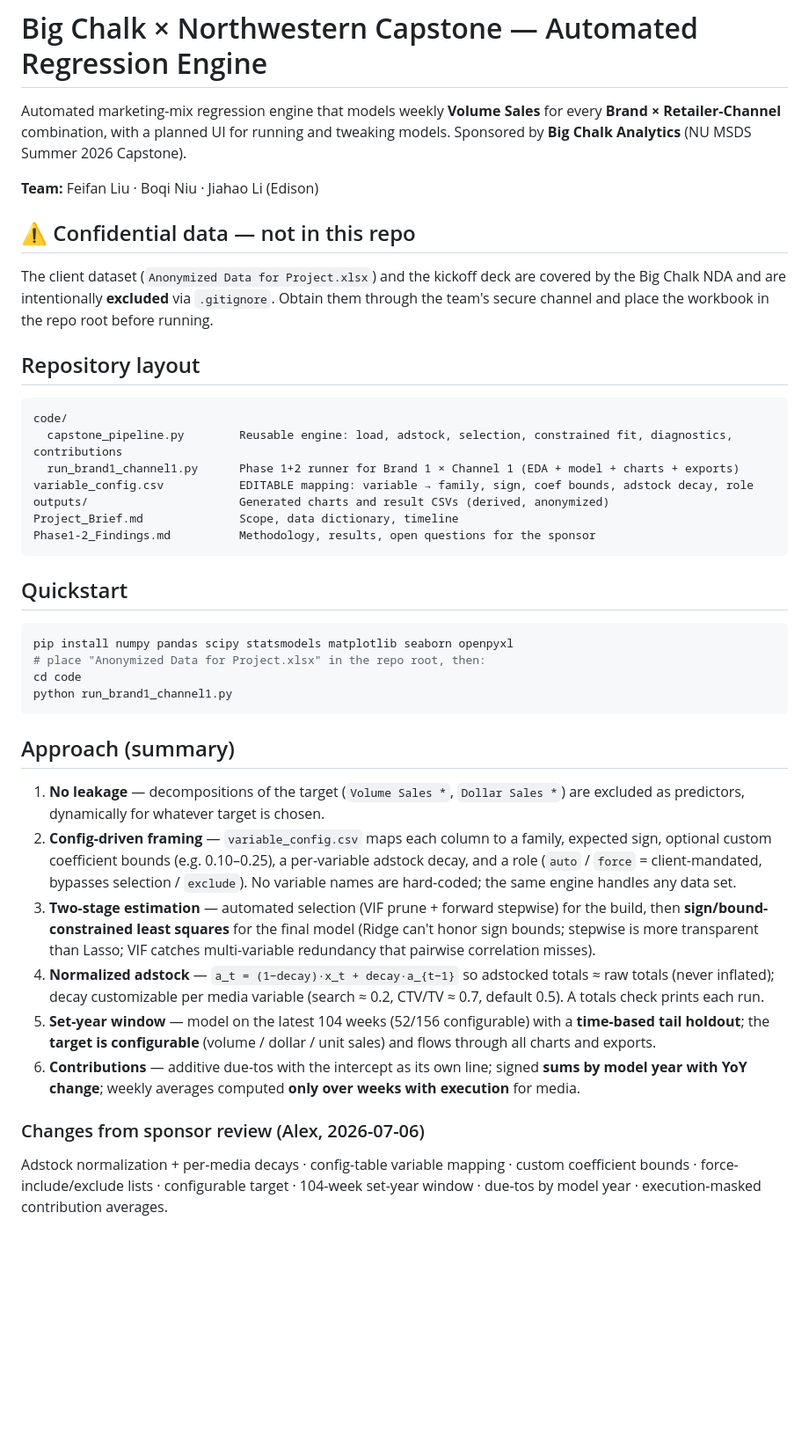
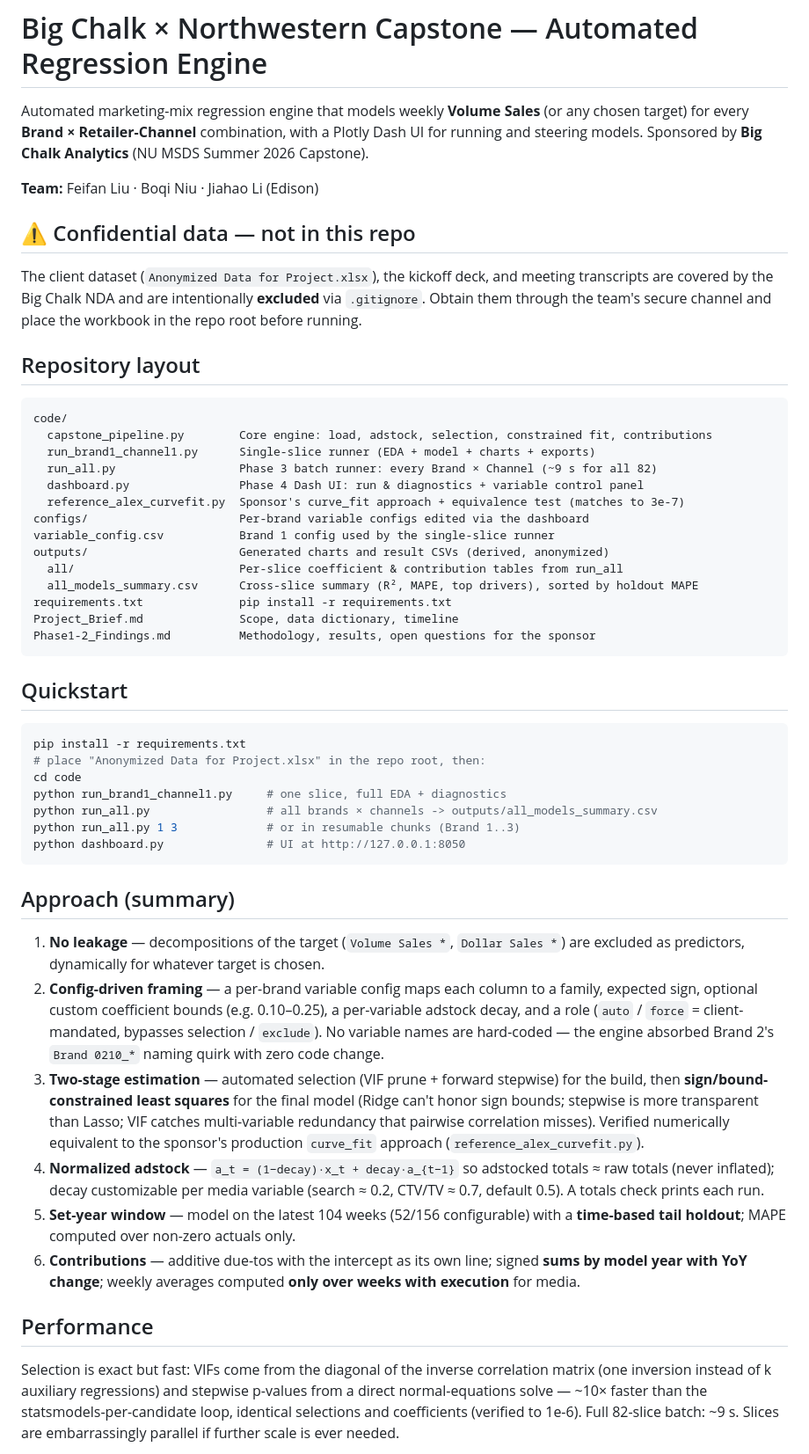
Before and after one commit to Jerry687/bigchalk-capstone, a Markdown page: README.md, the part around one of its changes. Shown at 88% size. GitHub-like rendering; blank space fills up the shorter version.

Commit message:
Update README: Phase 3-4 progress, dashboard, performance

````diff
--- a/README.md
+++ b/README.md
@@ -1,43 +1,59 @@
 # Big Chalk × Northwestern Capstone — Automated Regression Engine
 
-Automated marketing-mix regression engine that models weekly **Volume Sales** for every
-**Brand × Retailer-Channel** combination, with a planned UI for running and tweaking models.
-Sponsored by **Big Chalk Analytics** (NU MSDS Summer 2026 Capstone).
+Automated marketing-mix regression engine that models weekly **Volume Sales** (or any
+chosen target) for every **Brand × Retailer-Channel** combination, with a Plotly Dash
+UI for running and steering models. Sponsored by **Big Chalk Analytics**
+(NU MSDS Summer 2026 Capstone).
 
 **Team:** Feifan Liu · Boqi Niu · Jiahao Li (Edison)
 
 ## ⚠️ Confidential data — not in this repo
-The client dataset (`Anonymized Data for Project.xlsx`) and the kickoff deck are covered by
-the Big Chalk NDA and are intentionally **excluded** via `.gitignore`. Obtain them through
-the team's secure channel and place the workbook in the repo root before running.
+The client dataset (`Anonymized Data for Project.xlsx`), the kickoff deck, and meeting
+transcripts are covered by the Big Chalk NDA and are intentionally **excluded** via
+`.gitignore`. Obtain them through the team's secure channel and place the workbook in
+the repo root before running.
 
 ## Repository layout
 ```
 code/
-  capstone_pipeline.py        Reusable engine: load, adstock, selection, constrained fit, diagnostics, contributions
-  run_brand1_channel1.py      Phase 1+2 runner for Brand 1 × Channel 1 (EDA + model + charts + exports)
-variable_config.csv           EDITABLE mapping: variable → family, sign, coef bounds, adstock decay, role
+  capstone_pipeline.py        Core engine: load, adstock, selection, constrained fit, contributions
+  run_brand1_channel1.py      Single-slice runner (EDA + model + charts + exports)
+  run_all.py                  Phase 3 batch runner: every Brand × Channel (~9 s for all 82)
+  dashboard.py                Phase 4 Dash UI: run & diagnostics + variable control panel
+  reference_alex_curvefit.py  Sponsor's curve_fit approach + equivalence test (matches to 3e-7)
+configs/                      Per-brand variable configs edited via the dashboard
+variable_config.csv           Brand 1 config used by the single-slice runner
 outputs/                      Generated charts and result CSVs (derived, anonymized)
+  all/                        Per-slice coefficient & contribution tables from run_all
+  all_models_summary.csv      Cross-slice summary (R², MAPE, top drivers), sorted by holdout MAPE
+requirements.txt              pip install -r requirements.txt
 Project_Brief.md              Scope, data dictionary, timeline
 Phase1-2_Findings.md          Methodology, results, open questions for the sponsor
 ```
 
 ## Quickstart
 ```bash
-pip install numpy pandas scipy statsmodels matplotlib seaborn openpyxl
+pip install -r requirements.txt
 # place "Anonymized Data for Project.xlsx" in the repo root, then:
 cd code
-python run_brand1_channel1.py
+python run_brand1_channel1.py     # one slice, full EDA + diagnostics
+python run_all.py                 # all brands × channels -> outputs/all_models_summary.csv
+python run_all.py 1 3             # or in resumable chunks (Brand 1..3)
+python dashboard.py               # UI at http://127.0.0.1:8050
 ```
 
 ## Approach (summary)
 1. **No leakage** — decompositions of the target (`Volume Sales *`, `Dollar Sales *`) are excluded as predictors, dynamically for whatever target is chosen.
-2. **Config-driven framing** — `variable_config.csv` maps each column to a family, expected sign, optional custom coefficient bounds (e.g. 0.10–0.25), a per-variable adstock decay, and a role (`auto` / `force` = client-mandated, bypasses selection / `exclude`). No variable names are hard-coded; the same engine handles any data set.
-3. **Two-stage estimation** — automated selection (VIF prune + forward stepwise) for the build, then **sign/bound-constrained least squares** for the final model (Ridge can't honor sign bounds; stepwise is more transparent than Lasso; VIF catches multi-variable redundancy that pairwise correlation misses).
+2. **Config-driven framing** — a per-brand variable config maps each column to a family, expected sign, optional custom coefficient bounds (e.g. 0.10–0.25), a per-variable adstock decay, and a role (`auto` / `force` = client-mandated, bypasses selection / `exclude`). No variable names are hard-coded — the engine absorbed Brand 2's `Brand 0210_*` naming quirk with zero code change.
+3. **Two-stage estimation** — automated selection (VIF prune + forward stepwise) for the build, then **sign/bound-constrained least squares** for the final model (Ridge can't honor sign bounds; stepwise is more transparent than Lasso; VIF catches multi-variable redundancy that pairwise correlation misses). Verified numerically equivalent to the sponsor's production `curve_fit` approach (`reference_alex_curvefit.py`).
 4. **Normalized adstock** — `a_t = (1−decay)·x_t + decay·a_{t−1}` so adstocked totals ≈ raw totals (never inflated); decay customizable per media variable (search ≈ 0.2, CTV/TV ≈ 0.7, default 0.5). A totals check prints each run.
-5. **Set-year window** — model on the latest 104 weeks (52/156 configurable) with a **time-based tail holdout**; the **target is configurable** (volume / dollar / unit sales) and flows through all charts and exports.
+5. **Set-year window** — model on the latest 104 weeks (52/156 configurable) with a **time-based tail holdout**; MAPE computed over non-zero actuals only.
 6. **Contributions** — additive due-tos with the intercept as its own line; signed **sums by model year with YoY change**; weekly averages computed **only over weeks with execution** for media.
 
-### Changes from sponsor review (Alex, 2026-07-06)
-Adstock normalization + per-media decays · config-table variable mapping · custom coefficient bounds · force-include/exclude lists · configurable target · 104-week set-year window · due-tos by model year · execution-masked contribution averages.
+## Performance
+Selection is exact but fast: VIFs come from the diagonal of the inverse correlation
+matrix (one inversion instead of k auxiliary regressions) and stepwise p-values from a
+direct normal-equations solve — ~10× faster than the statsmodels-per-candidate loop,
+identical selections and coefficients (verified to 1e-6). Full 82-slice batch: ~9 s.
+Slices are embarrassingly parallel if further scale is ever needed.
 
````
Also changed, not shown: other parts of README.md (+10 -1 lines).
